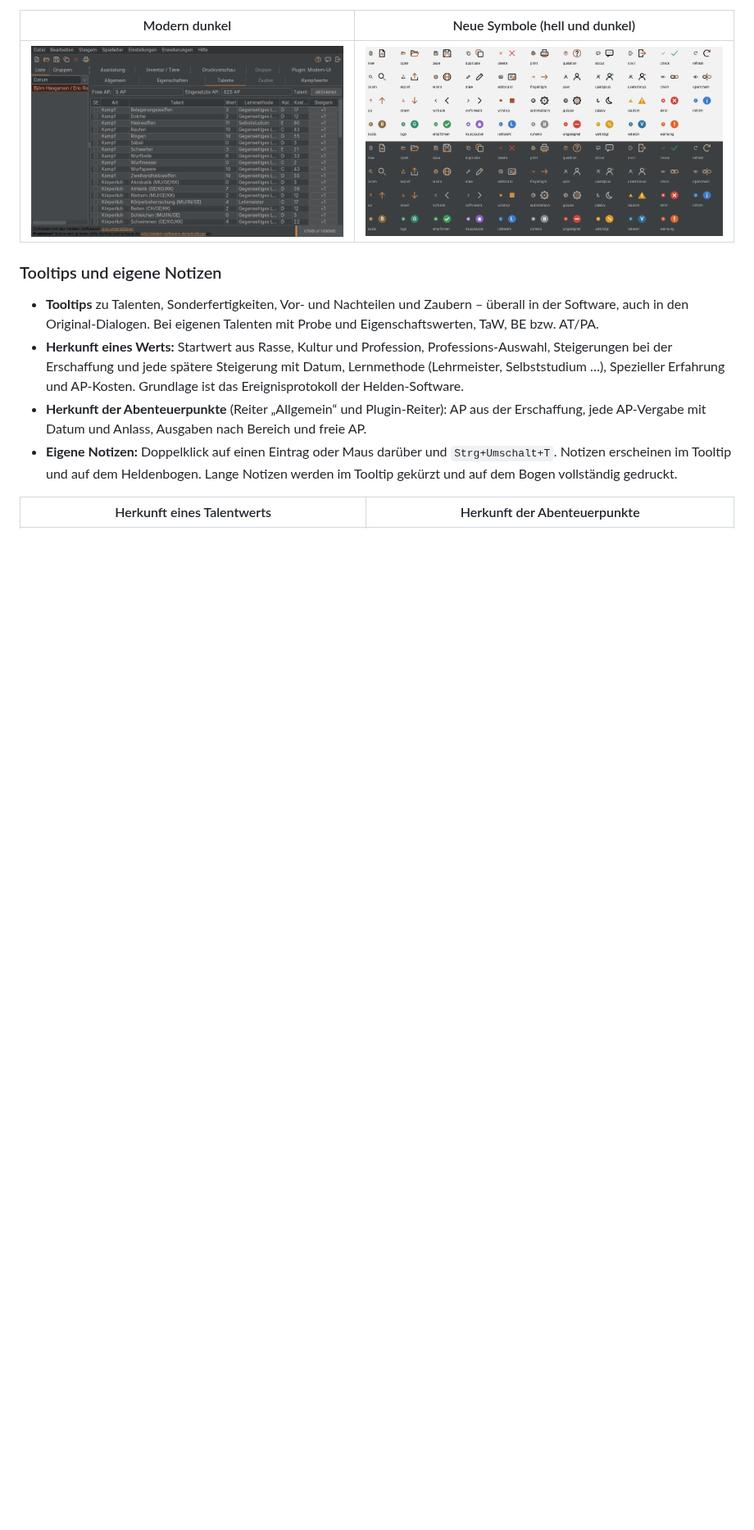
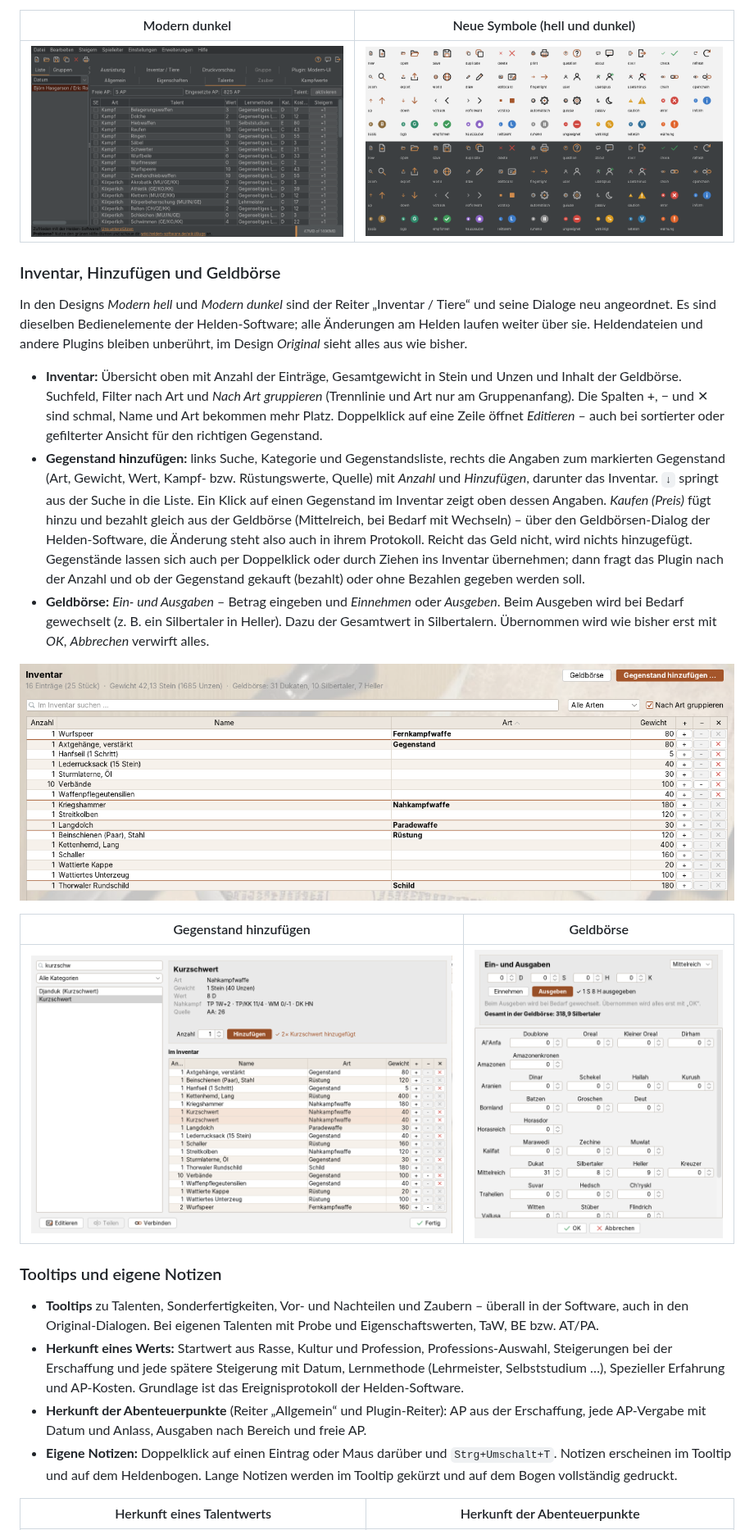
Before and after one commit to NelsonMai/Helden-Software-Modern-UI-Plugin, a Markdown page: README.md, the part around one of its changes. Shown at 82% size. GitHub-like rendering; pictures changed too: docs/bilder/geldboerse.png (added), docs/bilder/inventar-hinzufuegen.png (added), docs/bilder/inventar.png (added); blank space fills up the shorter version.

```diff
--- a/README.md
+++ b/README.md
@@ -40,6 +41,35 @@ Mit einem Klick lässt sich jederzeit zum Original-Design zurückschalten.
 | Modern dunkel | Neue Symbole (hell und dunkel) |
 |---|---|
 | ![Talentliste im dunklen Design](docs/bilder/modern-dunkel.png) | ![Übersicht der neuen Symbole](docs/bilder/symbole.png) |
+
+### Inventar, Hinzufügen und Geldbörse
+
+In den Designs *Modern hell* und *Modern dunkel* sind der Reiter „Inventar / Tiere“ und seine Dialoge neu
+angeordnet. Es sind dieselben Bedienelemente der Helden-Software; alle Änderungen am Helden laufen weiter
+über sie. Heldendateien und andere Plugins bleiben unberührt, im Design *Original* sieht alles aus wie bisher.
+
+- **Inventar:** Übersicht oben mit Anzahl der Einträge, Gesamtgewicht in Stein und Unzen und Inhalt der
+  Geldbörse. Suchfeld, Filter nach Art und *Nach Art gruppieren* (Trennlinie und Art nur am Gruppenanfang).
+  Die Spalten +, − und ✕ sind schmal, Name und Art bekommen mehr Platz. Doppelklick auf eine Zeile öffnet
+  *Editieren* – auch bei sortierter oder gefilterter Ansicht für den richtigen Gegenstand.
+- **Gegenstand hinzufügen:** links Suche, Kategorie und Gegenstandsliste, rechts die Angaben zum markierten
+  Gegenstand (Art, Gewicht, Wert, Kampf- bzw. Rüstungswerte, Quelle) mit *Anzahl* und *Hinzufügen*,
+  darunter das Inventar. `↓` springt aus der Suche in die Liste. Ein Klick auf einen
+  Gegenstand im Inventar zeigt oben dessen Angaben.
+  *Kaufen (Preis)* fügt hinzu und bezahlt gleich aus der Geldbörse (Mittelreich, bei Bedarf mit Wechseln) –
+  über den Geldbörsen-Dialog der Helden-Software, die Änderung steht also auch in ihrem Protokoll.
+  Reicht das Geld nicht, wird nichts hinzugefügt.
+  Gegenstände lassen sich auch per Doppelklick oder durch Ziehen ins Inventar übernehmen; dann fragt das Plugin nach der Anzahl
+  und ob der Gegenstand gekauft (bezahlt) oder ohne Bezahlen gegeben werden soll.
+- **Geldbörse:** *Ein- und Ausgaben* – Betrag eingeben und *Einnehmen* oder *Ausgeben*. Beim Ausgeben
+  wird bei Bedarf gewechselt (z. B. ein Silbertaler in Heller). Dazu der Gesamtwert in Silbertalern.
+  Übernommen wird wie bisher erst mit *OK*, *Abbrechen* verwirft alles.
+
+![Inventar im modernen Design](docs/bilder/inventar.png)
+
+| Gegenstand hinzufügen | Geldbörse |
+|---|---|
+| ![Dialog „Gegenstände zum Inventar hinzufügen“](docs/bilder/inventar-hinzufuegen.png) | ![Geldbörse mit Ein- und Ausgaben](docs/bilder/geldboerse.png) |
 
 ### Tooltips und eigene Notizen
 
```
Also changed, not shown: other parts of README.md (+6 -0 lines), 10 other files.
